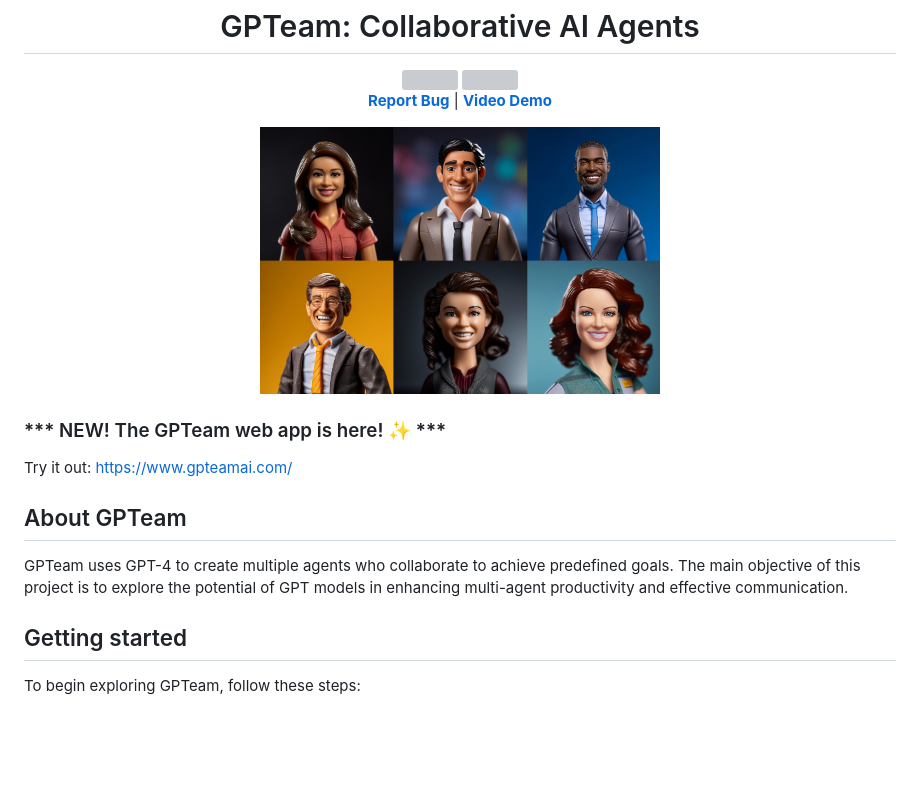
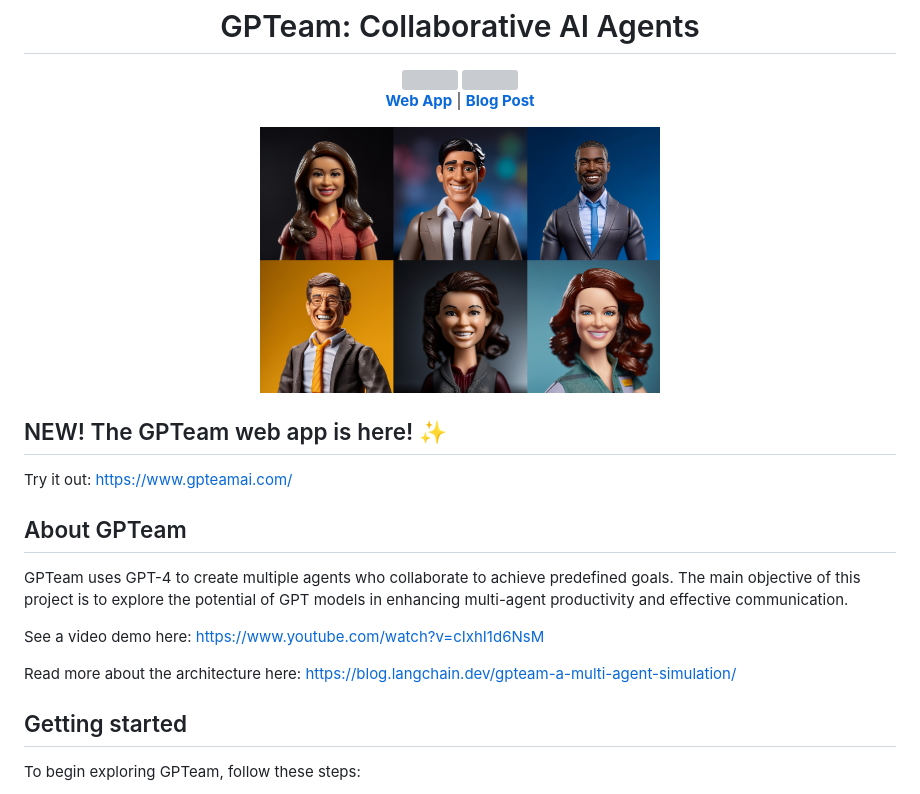
Before and after one commit to 101dotxyz/GPTeam, a Markdown page: README.md, the part around the change. Drawn GitHub-style; blank space fills up the shorter version; grey boxes are pictures that could not be loaded.

```diff
--- a/README.md
+++ b/README.md
@@ -4,9 +4,9 @@
     <img src="https://img.shields.io/github/stars/101dotxyz/gpteam.svg?style=for-the-badge&">
     <img src="https://img.shields.io/github/license/101dotxyz/gpteam.svg?style=for-the-badge&">
     <br />
-  <a href="https://github.com/101dotxyz/gpteam/issues"><b>Report Bug</b></a>
-   |
-  <a href="https://www.youtube.com/watch?v=cIxhI1d6NsM"><b>Video Demo</b></a>
+  <a href="https://www.gpteamai.com/ "><b>Web App</b></a>
+    |
+  <a href="https://blog.langchain.dev/gpteam-a-multi-agent-simulation/"><b>Blog Post</b></a>
 
   </p>
     <div align="center">
@@ -14,12 +14,18 @@
   </div>
 </p>
 
-### *** NEW! The GPTeam web app is here! ✨ ***
+## NEW! The GPTeam web app is here! ✨
 Try it out: https://www.gpteamai.com/
+
+
 
 ## About GPTeam
 
 GPTeam uses GPT-4 to create multiple agents who collaborate to achieve predefined goals. The main objective of this project is to explore the potential of GPT models in enhancing multi-agent productivity and effective communication.
+
+See a video demo here: https://www.youtube.com/watch?v=cIxhI1d6NsM
+
+Read more about the architecture here: https://blog.langchain.dev/gpteam-a-multi-agent-simulation/
 
 ## Getting started
 
```
